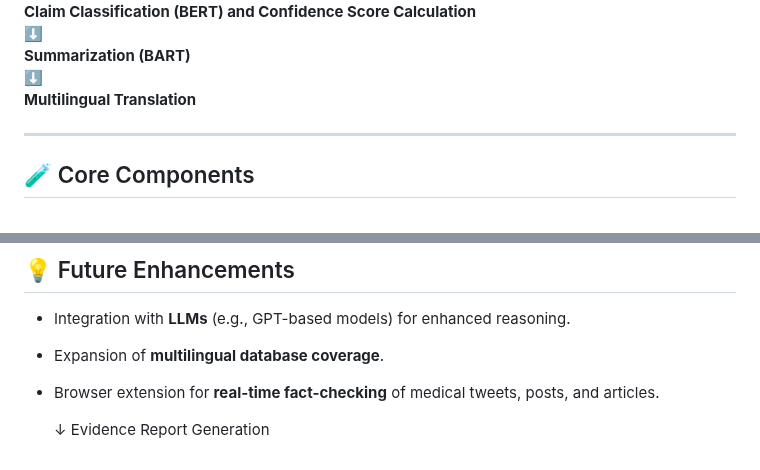
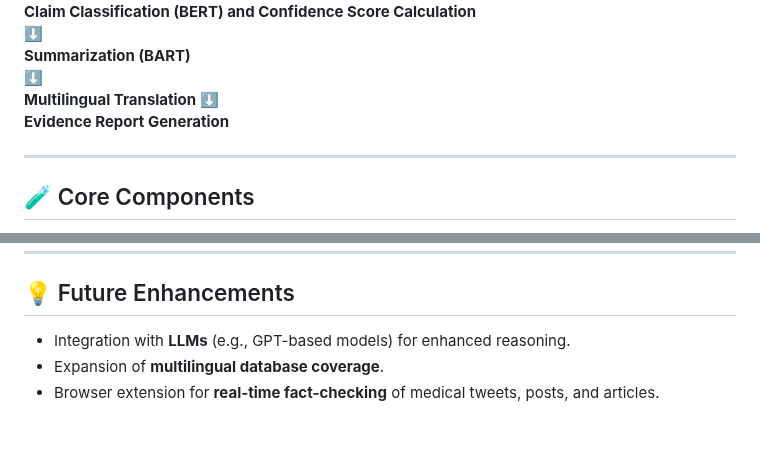
Before and after one commit to Sonali-Shruthi/MediVerify-AI-Medical-FactChecker, a Markdown page: README.md, 2 parts joined by grey strips. Drawn GitHub-style; blank space fills up the shorter version.

```diff
--- a/README.md
+++ b/README.md
@@ -40,6 +40,8 @@ It combines **claim understanding**, **evidence retrieval**, **document ranking*
 **Summarization (BART)**
 ⬇️
 **Multilingual Translation**
+⬇️
+**Evidence Report Generation**
 
 
 ---
@@ -61,7 +63,3 @@ It combines **claim understanding**, **evidence retrieval**, **document ranking*
 - Integration with **LLMs** (e.g., GPT-based models) for enhanced reasoning.
 - Expansion of **multilingual database coverage**.
 - Browser extension for **real-time fact-checking** of medical tweets, posts, and articles.
-
-
-   ↓
-Evidence Report Generation
```
